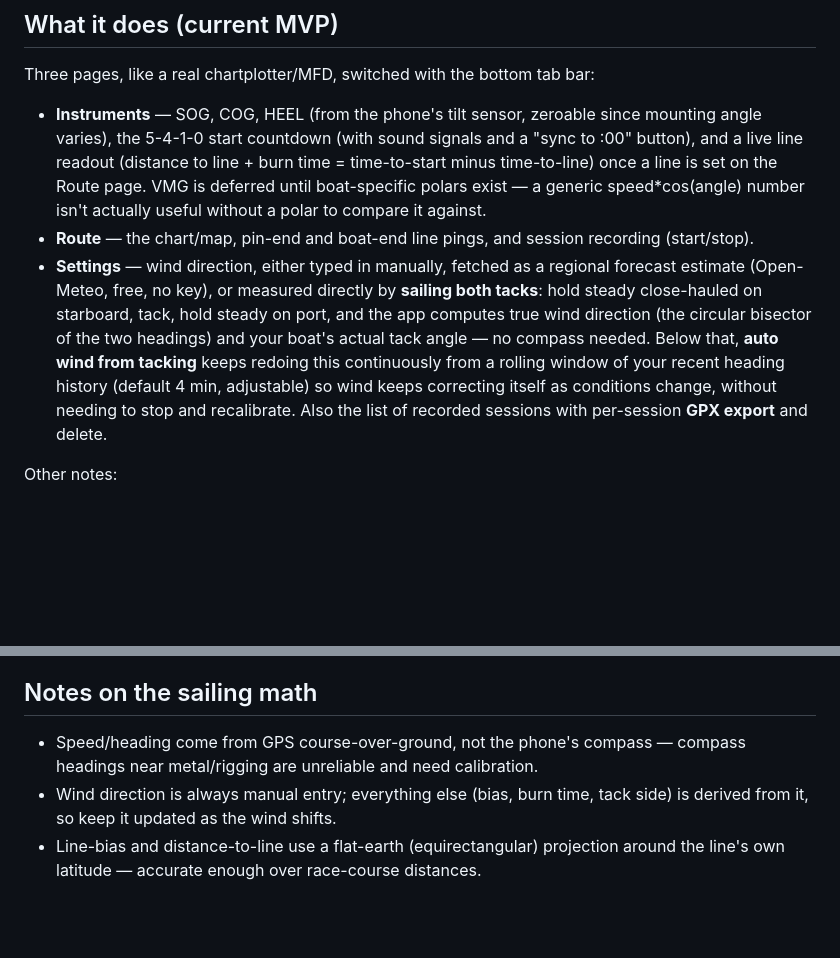
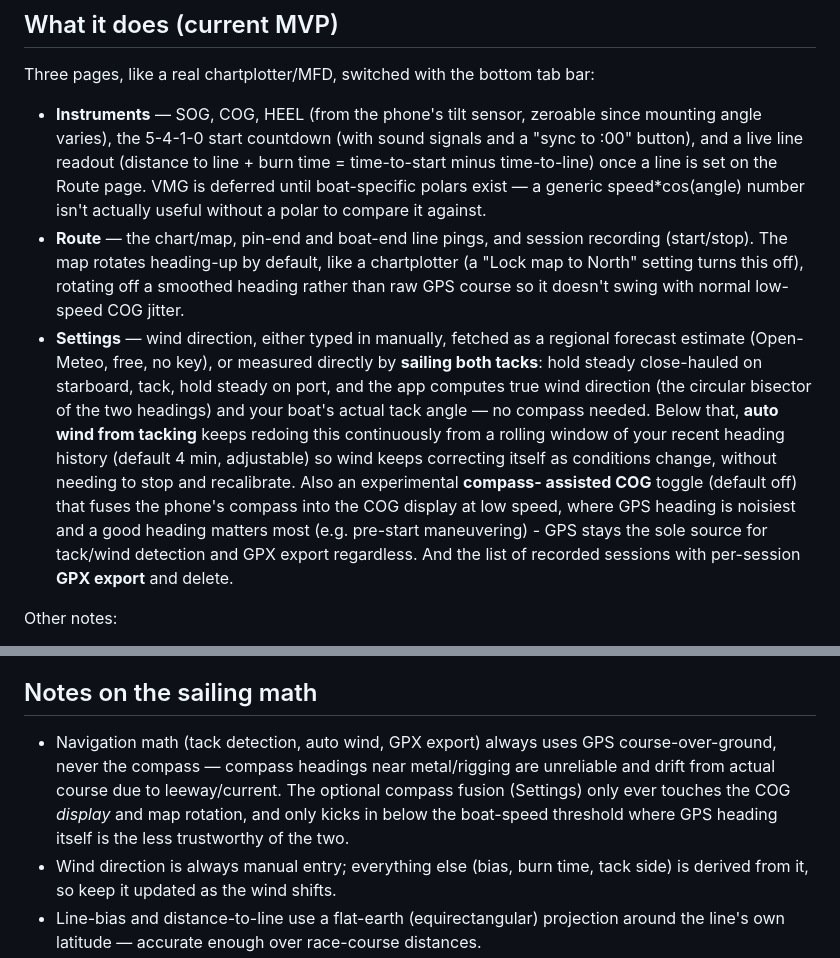
Before and after one commit to BartTheBuilder/Open-race, a Markdown page: README.md, 2 parts joined by grey strips. Rendered like a GitHub page; blank space fills up the shorter version.

Commit message:
Document compass-assisted COG and heading-up map rotation in README
Also corrects the "speed/heading come from GPS, not the phone's compass"
line, which is no longer fully accurate now that optional compass fusion
exists for the COG display/map rotation (navigation math still stays
GPS-only).

```diff
--- a/README.md
+++ b/README.md
@@ -17,7 +17,10 @@ Three pages, like a real chartplotter/MFD, switched with the bottom tab bar:
   generic speed*cos(angle) number isn't actually useful without a polar to
   compare it against.
 - **Route** — the chart/map, pin-end and boat-end line pings, and session
-  recording (start/stop).
+  recording (start/stop). The map rotates heading-up by default, like a
+  chartplotter (a "Lock map to North" setting turns this off), rotating off a
+  smoothed heading rather than raw GPS course so it doesn't swing with normal
+  low-speed COG jitter.
 - **Settings** — wind direction, either typed in manually, fetched as a
   regional forecast estimate (Open-Meteo, free, no key), or measured directly
   by **sailing both tacks**: hold steady close-hauled on starboard, tack, hold
@@ -26,8 +29,12 @@ Three pages, like a real chartplotter/MFD, switched with the bottom tab bar:
   compass needed. Below that, **auto wind from tacking** keeps redoing this
   continuously from a rolling window of your recent heading history (default
   4 min, adjustable) so wind keeps correcting itself as conditions change,
-  without needing to stop and recalibrate. Also the list of recorded sessions
-  with per-session **GPX export** and delete.
+  without needing to stop and recalibrate. Also an experimental **compass-
+  assisted COG** toggle (default off) that fuses the phone's compass into the
+  COG display at low speed, where GPS heading is noisiest and a good heading
+  matters most (e.g. pre-start maneuvering) - GPS stays the sole source for
+  tack/wind detection and GPX export regardless. And the list of recorded
+  sessions with per-session **GPX export** and delete.
 
 Other notes:
 - **Header/lifter alerts**: when auto-wind detects the true wind has moved,
@@ -76,8 +83,12 @@ browser menu → **"Add to Home Screen"** — it'll behave like an installed app
 
 ## Notes on the sailing math
 
-- Speed/heading come from GPS course-over-ground, not the phone's compass —
-  compass headings near metal/rigging are unreliable and need calibration.
+- Navigation math (tack detection, auto wind, GPX export) always uses GPS
+  course-over-ground, never the compass — compass headings near metal/rigging
+  are unreliable and drift from actual course due to leeway/current. The
+  optional compass fusion (Settings) only ever touches the COG *display* and
+  map rotation, and only kicks in below the boat-speed threshold where GPS
+  heading itself is the less trustworthy of the two.
 - Wind direction is always manual entry; everything else (bias, burn time,
   tack side) is derived from it, so keep it updated as the wind shifts.
 - Line-bias and distance-to-line use a flat-earth (equirectangular) projection
```
